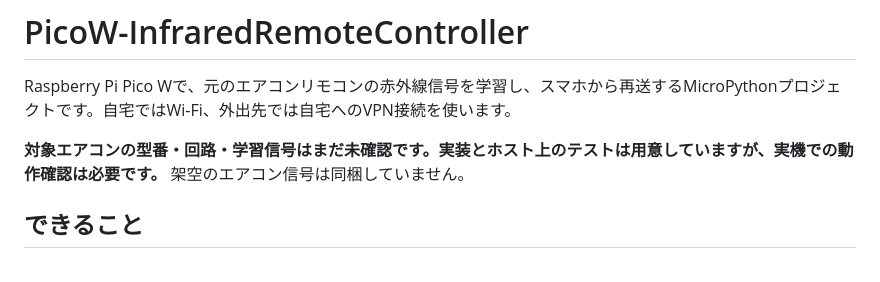
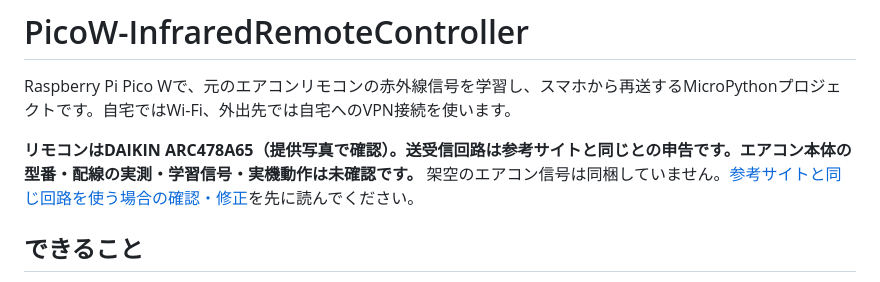
Before and after one commit to YutoKz/PicoW-InfraredRemoteController, a Markdown page: README.md, the part around the change. Rendered like a GitHub page.

```diff
--- a/README.md
+++ b/README.md
@@ -2,7 +2,7 @@
 
 Raspberry Pi Pico Wで、元のエアコンリモコンの赤外線信号を学習し、スマホから再送するMicroPythonプロジェクトです。自宅ではWi-Fi、外出先では自宅へのVPN接続を使います。
 
-**対象エアコンの型番・回路・学習信号はまだ未確認です。実装とホスト上のテストは用意していますが、実機での動作確認は必要です。** 架空のエアコン信号は同梱していません。
+**リモコンはDAIKIN ARC478A65（提供写真で確認）。送受信回路は参考サイトと同じとの申告です。エアコン本体の型番・配線の実測・学習信号・実機動作は未確認です。** 架空のエアコン信号は同梱していません。[参考サイトと同じ回路を使う場合の確認・修正](docs/ekit-hardware.md)を先に読んでください。
 
 ## できること
 
```
Also changed, not shown: docs/ekit-hardware.md (added, +42 -0 lines), docs/validation.md (+1 -1 lines).
